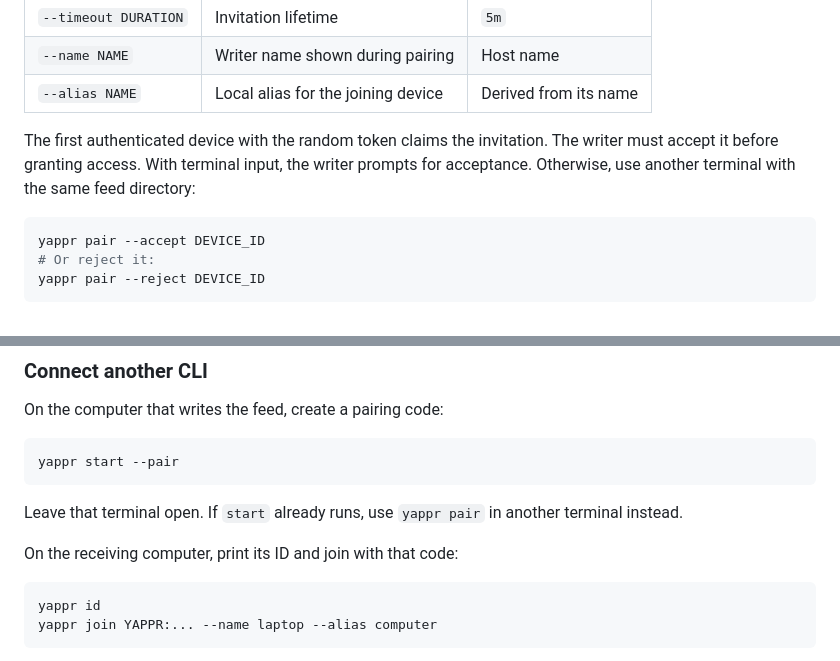
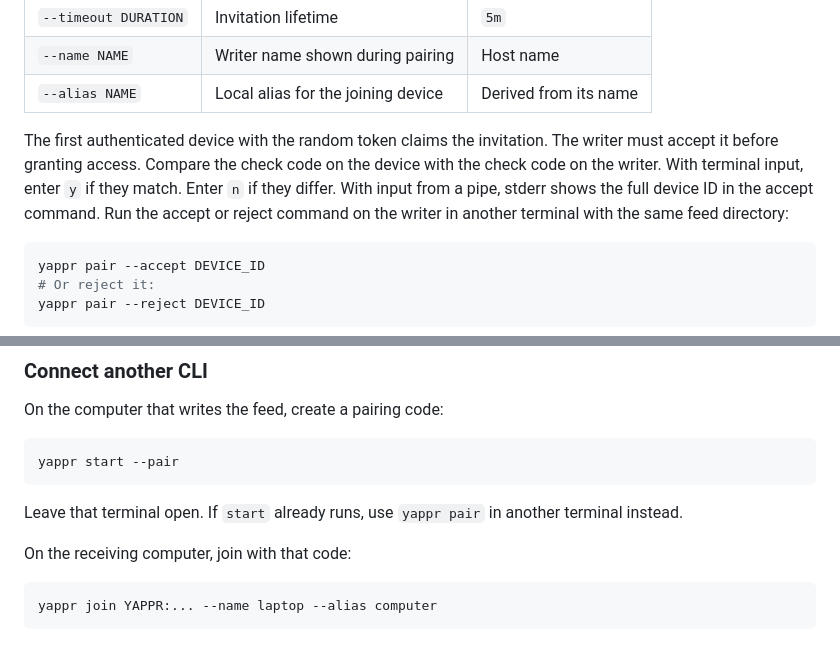
Before and after one commit to fractalops/yappr, a Markdown page: docs/reference.md, 2 parts joined by grey strips. GitHub-like rendering.

Commit message:
Simplify the pairing prompt and recover after restart

````diff
--- a/docs/reference.md
+++ b/docs/reference.md
@@ -336,7 +336,10 @@ Codes ignore letter case and contain the writer's ticket, name, token, and deadl
 | `--alias NAME` | Local alias for the joining device | Derived from its name |
 
 The first authenticated device with the random token claims the invitation. The writer must accept it before granting access.
-With terminal input, the writer prompts for acceptance. Otherwise, use another terminal with the same feed directory:
+Compare the check code on the device with the check code on the writer.
+With terminal input, enter `y` if they match. Enter `n` if they differ.
+With input from a pipe, stderr shows the full device ID in the accept command.
+Run the accept or reject command on the writer in another terminal with the same feed directory:
 
 ```sh
 yappr pair --accept DEVICE_ID
@@ -378,10 +381,9 @@ yappr start --pair
 
 Leave that terminal open. If `start` already runs, use `yappr pair` in another terminal instead.
 
-On the receiving computer, print its ID and join with that code:
+On the receiving computer, join with that code:
 
 ```sh
-yappr id
 yappr join YAPPR:... --name laptop --alias computer
 ```
 
````
Also changed, not shown: README.md (+4 -4 lines), docs/assets/start.gif, 2 other files.
